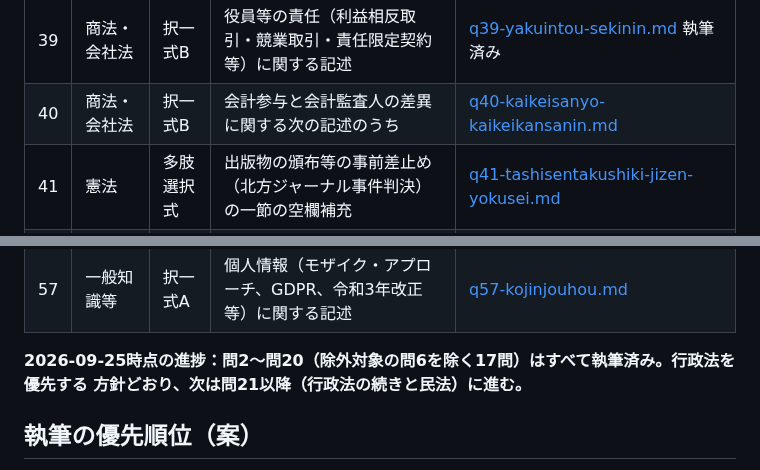
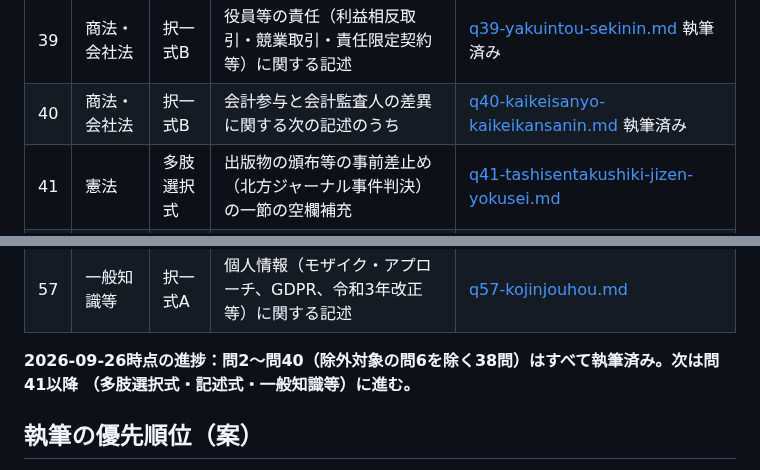
Before and after one commit to ThREE100/gyosei-kakomon, a Markdown page: note-articles/r5-mondai/00-index.md, 2 parts joined by grey strips. Drawn GitHub-style.

```diff
--- a/note-articles/r5-mondai/00-index.md
+++ b/note-articles/r5-mondai/00-index.md
@@ -57,7 +57,7 @@
 | 37 | 商法・会社法 | 択一式A | 設立時取締役に関する次のア～オの記述のうち、会社法の規定に照らし | [q37-setsuritsuji-torishimariyaku.md](./q37-setsuritsuji-torishimariyaku.md) 執筆済み |
 | 38 | 商法・会社法 | 択一式B | 株式会社の種類株式に関する次の記述のうち、会社法の規定に照らし | [q38-shurui-kabushiki.md](./q38-shurui-kabushiki.md) 執筆済み |
 | 39 | 商法・会社法 | 択一式B | 役員等の責任（利益相反取引・競業取引・責任限定契約等）に関する記述 | [q39-yakuintou-sekinin.md](./q39-yakuintou-sekinin.md) 執筆済み |
-| 40 | 商法・会社法 | 択一式B | 会計参与と会計監査人の差異に関する次の記述のうち | [q40-kaikeisanyo-kaikeikansanin.md](./q40-kaikeisanyo-kaikeikansanin.md) |
+| 40 | 商法・会社法 | 択一式B | 会計参与と会計監査人の差異に関する次の記述のうち | [q40-kaikeisanyo-kaikeikansanin.md](./q40-kaikeisanyo-kaikeikansanin.md) 執筆済み |
 | 41 | 憲法 | 多肢選択式 | 出版物の頒布等の事前差止め（北方ジャーナル事件判決）の一節の空欄補充 | [q41-tashisentakushiki-jizen-yokusei.md](./q41-tashisentakushiki-jizen-yokusei.md) |
 | 42 | 行政法 | 多肢選択式 | 公営住宅の使用関係の法的性質（最一小判昭和59年）の一節の空欄補充 | [q42-tashisentakushiki-eijuu-jutaku.md](./q42-tashisentakushiki-eijuu-jutaku.md) |
 | 43 | 行政法 | 多肢選択式 | 出訴期間経過後の争い方（無効等確認訴訟・争点訴訟等）の空欄補充 | [q43-tashisentakushiki-mukoutou-kakunin.md](./q43-tashisentakushiki-mukoutou-kakunin.md) |
@@ -75,8 +75,8 @@
 | 55 | 一般知識等 | 択一式B | 情報通信用語（マルウェアの種類）に関する次の記述のうち | [q55-jouhoutsuushin-yougo.md](./q55-jouhoutsuushin-yougo.md) |
 | 57 | 一般知識等 | 択一式A | 個人情報（モザイク・アプローチ、GDPR、令和3年改正等）に関する記述 | [q57-kojinjouhou.md](./q57-kojinjouhou.md) |
 
-**2026-09-25時点の進捗：問2〜問20（除外対象の問6を除く17問）はすべて執筆済み。行政法を優先する
-方針どおり、次は問21以降（行政法の続きと民法）に進む。**
+**2026-09-26時点の進捗：問2〜問40（除外対象の問6を除く38問）はすべて執筆済み。次は問41以降
+（多肢選択式・記述式・一般知識等）に進む。**
 
 ## 執筆の優先順位（案）
 
```
Also changed, not shown: note-articles/r5-mondai/q40-kaikeisanyo-kaikeikansanin.md (added, +461 -0 lines).
